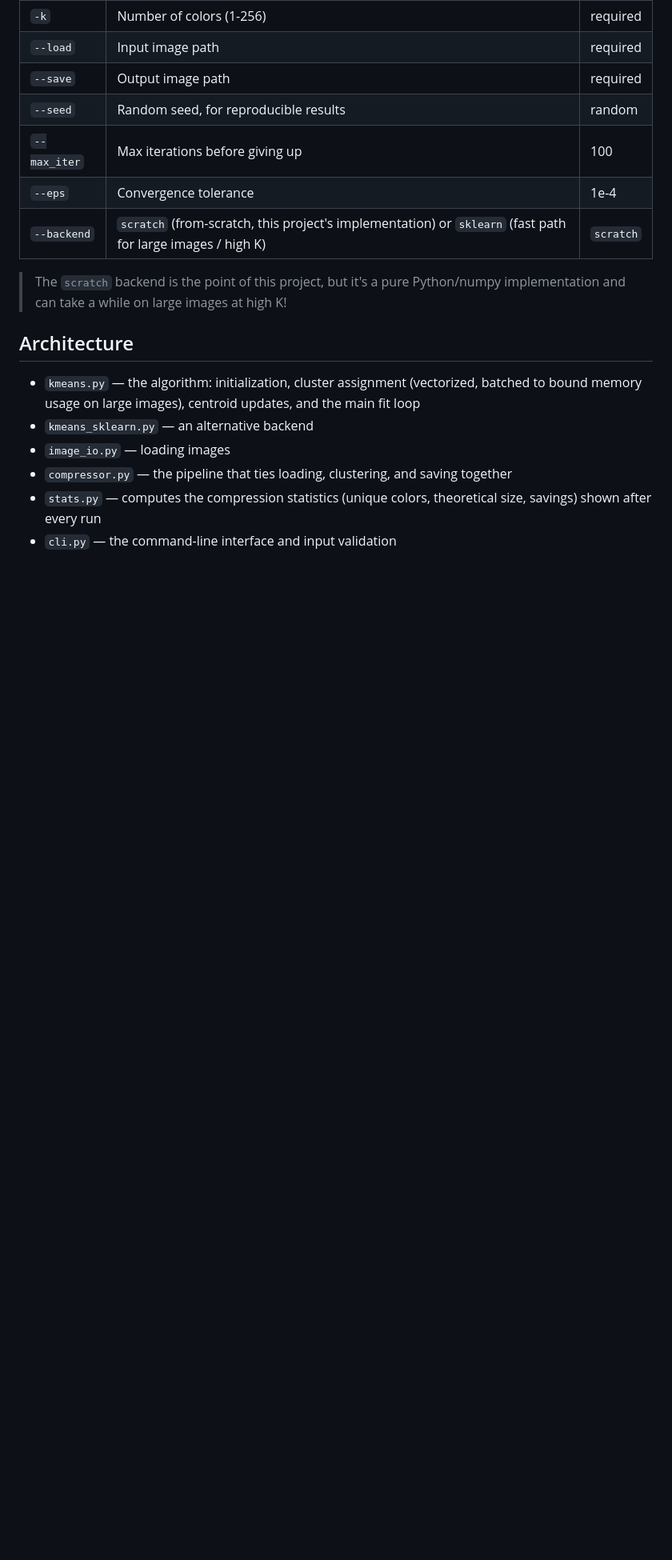
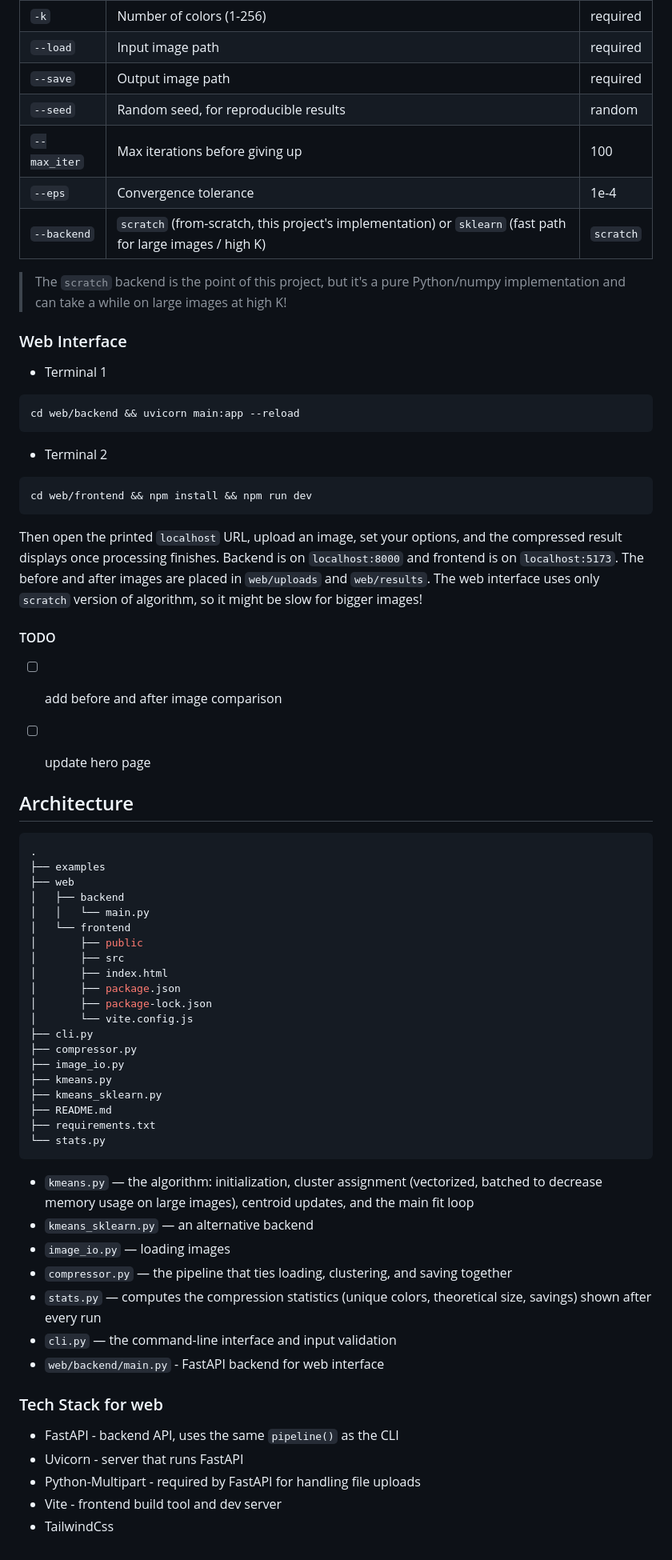
Before and after one commit to juliarzymowska/k-means-compression, a Markdown page: README.md, the part around one of its changes. Shown at 80% size. Drawn GitHub-style; blank space fills up the shorter version.

````diff
--- a/README.md
+++ b/README.md
@@ -71,13 +85,64 @@ python3 cli.py -k 16 --load photo.jpg --save compressed.png
 
 > The `scratch` backend is the point of this project, but it's a pure Python/numpy implementation and can take a while on large images at high K!
 
+### Web Interface
+
+- Terminal 1
+```bash
+cd web/backend && uvicorn main:app --reload
+```
+- Terminal 2
+```bash
+cd web/frontend && npm install && npm run dev
+```
+
+Then open the printed `localhost` URL, upload an image, set your options, and the compressed result displays once processing finishes.
+Backend is on `localhost:8000` and frontend is on `localhost:5173`.
+The before and after images are placed in `web/uploads` and `web/results`.
+The web interface uses only `scratch` version of algorithm, so it might be slow for bigger images!
+
+#### TODO
+- [ ] add before and after image comparison
+- [ ] update hero page
+
+
 ## Architecture
-
+ ```bash
+ .
+├── examples
+├── web
+│   ├── backend
+│   │   └── main.py
+│   └── frontend
+│       ├── public
+│       ├── src
+│       ├── index.html
+│       ├── package.json
+│       ├── package-lock.json
+│       └── vite.config.js
+├── cli.py
+├── compressor.py
+├── image_io.py
+├── kmeans.py
+├── kmeans_sklearn.py
+├── README.md
+├── requirements.txt
+└── stats.py
+ ```
 - `kmeans.py` — the algorithm: initialization, cluster assignment (vectorized,
-  batched to bound memory usage on large images), centroid updates, and the main fit loop
+  batched to decrease memory usage on large images), centroid updates, and the main fit loop
 - `kmeans_sklearn.py` — an alternative backend
 - `image_io.py` — loading images
 - `compressor.py` — the pipeline that ties loading, clustering, and saving together
 - `stats.py` — computes the compression statistics (unique colors, theoretical size,
   savings) shown after every run
 - `cli.py` — the command-line interface and input validation
+- `web/backend/main.py` - FastAPI backend for web interface
+
+
+### Tech Stack for web
+- FastAPI - backend API, uses the same `pipeline()` as the CLI
+- Uvicorn - server that runs FastAPI
+- Python-Multipart - required by FastAPI for handling file uploads
+- Vite - frontend build tool and dev server
+- TailwindCss
````
Also changed, not shown: other parts of README.md (+16 -2 lines).
